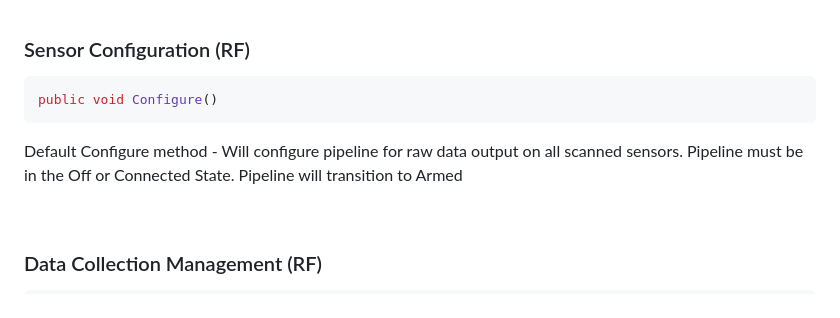
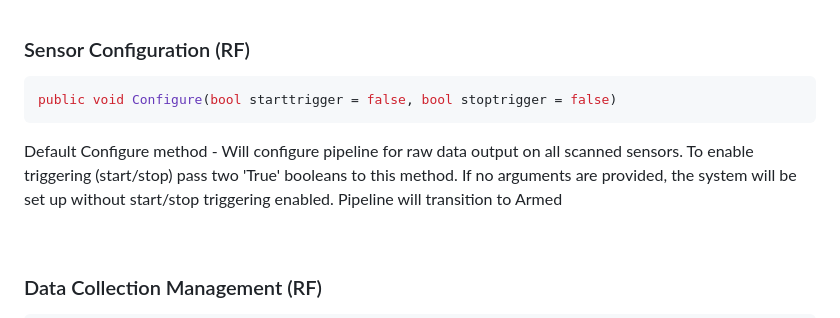
Before and after one commit to delsys-inc/Example-Applications, a Markdown page: Python/README.md, the part around one of its changes. Drawn GitHub-style.

````diff
--- a/Python/README.md
+++ b/Python/README.md
@@ -151,9 +163,9 @@ Return the list of sensor modes available to the sensor at index sensorSelected
 ### Sensor Configuration (RF)
 
 ```C#
-public void Configure()
+public void Configure(bool starttrigger = false, bool stoptrigger = false)
 ```
-Default Configure method - Will configure pipeline for raw data output on all scanned sensors. Pipeline must be in the Off or Connected State. Pipeline will transition to Armed
+Default Configure method - Will configure pipeline for raw data output on all scanned sensors. To enable triggering (start/stop) pass two 'True' booleans to this method. If no arguments are provided, the system will be set up without start/stop triggering enabled. Pipeline will transition to Armed
 
 &nbsp;<br>
 
````
Also changed, not shown: other parts of Python/README.md (+26 -0 lines).
